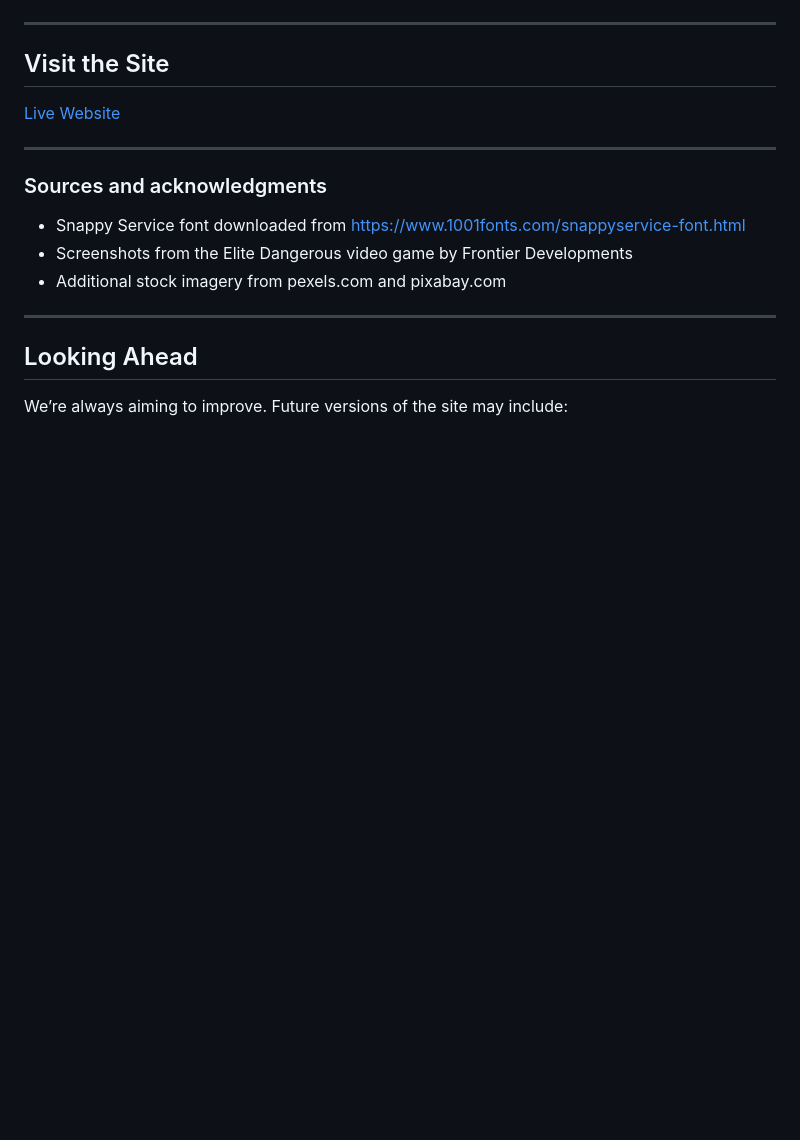
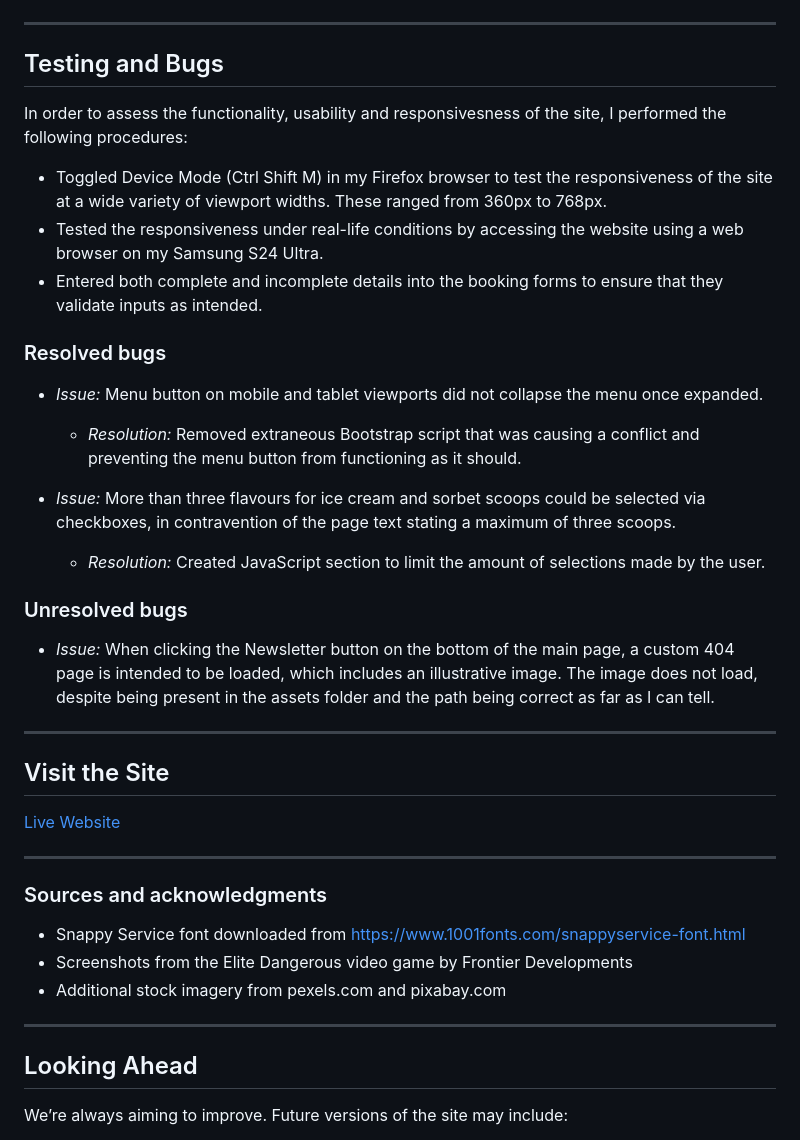
Before and after one commit to StevenWilliams604/mp1-menagerie-bar-and-grill, a Markdown page: README.md, the part around the change. GitHub-like rendering; blank space fills up the shorter version.

Commit message:
Add Testing and Bugs section to README.md

```diff
--- a/README.md
+++ b/README.md
@@ -188,6 +188,30 @@ As a Regular Customer, I want to sign up for newsletters and updates, so I can s
 
 ---
 
+## Testing and Bugs
+
+In order to assess the functionality, usability and responsivesness of the site, I performed the following procedures:
+
+- Toggled Device Mode (Ctrl Shift M) in my Firefox browser to test the responsiveness of the site at a wide variety of viewport widths. These ranged from 360px to 768px.
+- Tested the responsiveness under real-life conditions by accessing the website using a web browser on my Samsung S24 Ultra.
+- Entered both complete and incomplete details into the booking forms to ensure that they validate inputs as intended.
+
+
+### Resolved bugs
+
+- *Issue:* Menu button on mobile and tablet viewports did not collapse the menu once expanded.
+    - *Resolution:* Removed extraneous Bootstrap script that was causing a conflict and preventing the menu button from functioning as it should.
+
+- *Issue:* More than three flavours for ice cream and sorbet scoops could be selected via checkboxes, in contravention of the page text stating a maximum of three scoops.
+    - *Resolution:* Created JavaScript section to limit the amount of selections made by the user.
+
+
+### Unresolved bugs
+
+- *Issue:* When clicking the Newsletter button on the bottom of the main page, a custom 404 page is intended to be loaded, which includes an illustrative image. The image does not load, despite being present in the assets folder and the path being correct as far as I can tell.
+
+---
+
 ## Visit the Site
 
 [Live Website](https://stevenwilliams604.github.io/mp1-menagerie-bar-and-grill/)
```
